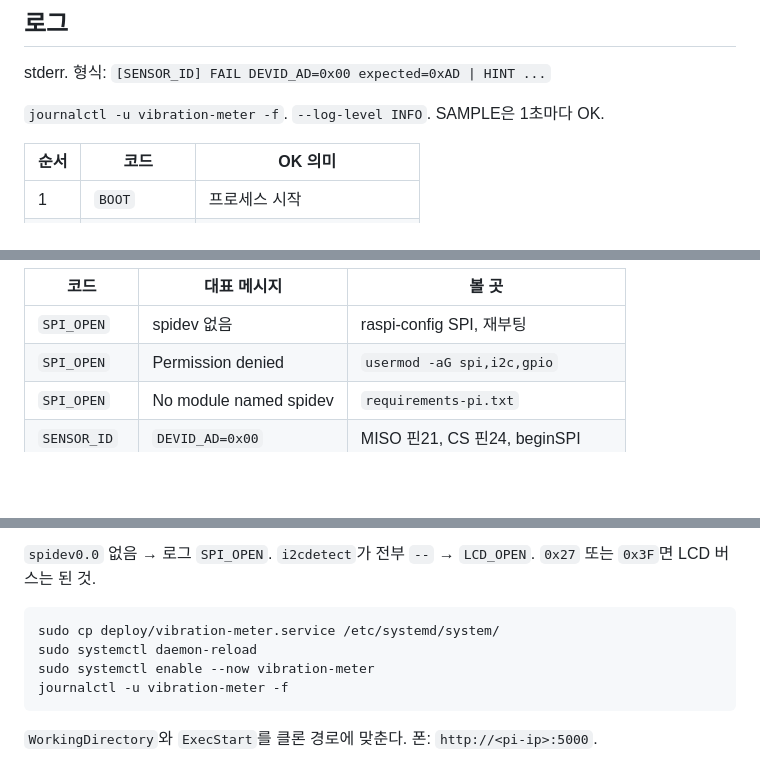
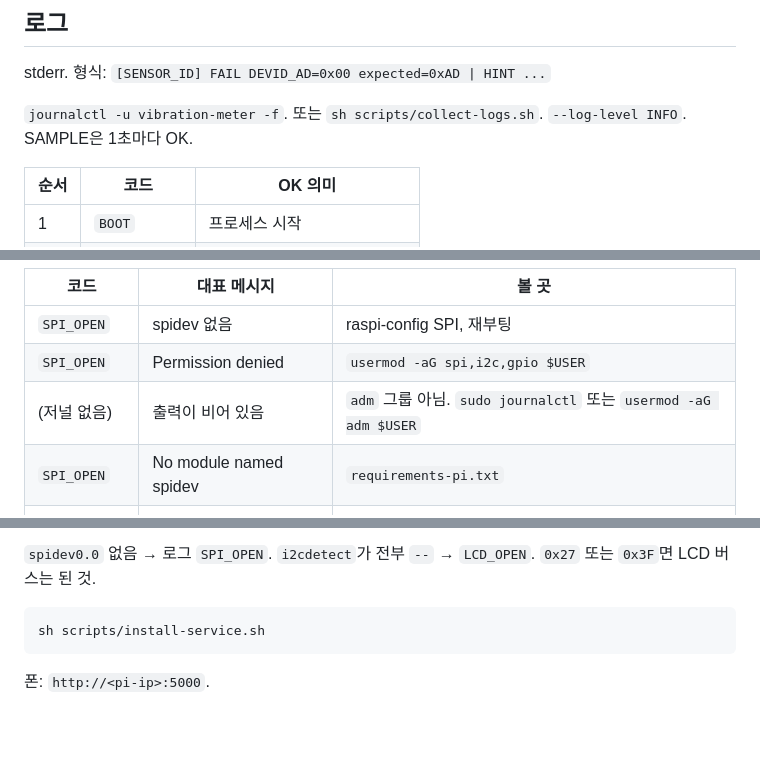
Before and after one commit to samsepi0l-1337/Nalang, a Markdown page: README.md, 3 parts joined by grey strips. Drawn GitHub-style; blank space fills up the shorter version.

````diff
--- a/README.md
+++ b/README.md
@@ -91,7 +91,7 @@ Arduino `tone(8, 1000)` / `noTone(8)` 과 같다. `digitalWrite`만 하면 패
 
 stderr. 형식: `[SENSOR_ID] FAIL DEVID_AD=0x00 expected=0xAD | HINT ...`
 
-`journalctl -u vibration-meter -f`. `--log-level INFO`. SAMPLE은 1초마다 OK.
+`journalctl -u vibration-meter -f`. 또는 `sh scripts/collect-logs.sh`. `--log-level INFO`. SAMPLE은 1초마다 OK.
 
 | 순서 | 코드         | OK 의미                     |
 | ---- | ------------ | --------------------------- |
@@ -115,7 +115,8 @@ stderr. 형식: `[SENSOR_ID] FAIL DEVID_AD=0x00 expected=0xAD | HINT ...`
 | 코드        | 대표 메시지            | 볼 곳                         |
 | ----------- | ---------------------- | ----------------------------- |
 | `SPI_OPEN`  | spidev 없음            | raspi-config SPI, 재부팅      |
-| `SPI_OPEN`  | Permission denied      | `usermod -aG spi,i2c,gpio`    |
+| `SPI_OPEN`  | Permission denied      | `usermod -aG spi,i2c,gpio $USER` |
+| (저널 없음) | 출력이 비어 있음       | `adm` 그룹 아님. `sudo journalctl` 또는 `usermod -aG adm $USER` |
 | `SPI_OPEN`  | No module named spidev | `requirements-pi.txt`         |
 | `SENSOR_ID` | `DEVID_AD=0x00`        | MISO 핀21, CS 핀24, beginSPI  |
 | `SENSOR_ID` | `DEVID_AD=0xFF`        | VCC 핀1, GND 핀25, 윗줄, 5 V  |
@@ -158,11 +159,7 @@ sudo i2cdetect -y 1
 또는 `0x3F`면 LCD 버스는 된 것.
 
 ```
-sudo cp deploy/vibration-meter.service /etc/systemd/system/
-sudo systemctl daemon-reload
-sudo systemctl enable --now vibration-meter
-journalctl -u vibration-meter -f
+sh scripts/install-service.sh
 ```
 
-`WorkingDirectory`와 `ExecStart`를 클론 경로에 맞춘다. 폰:
-`http://<pi-ip>:5000`.
+폰: `http://<pi-ip>:5000`.
````
Also changed, not shown: SETUP.md (+6 -6 lines).
